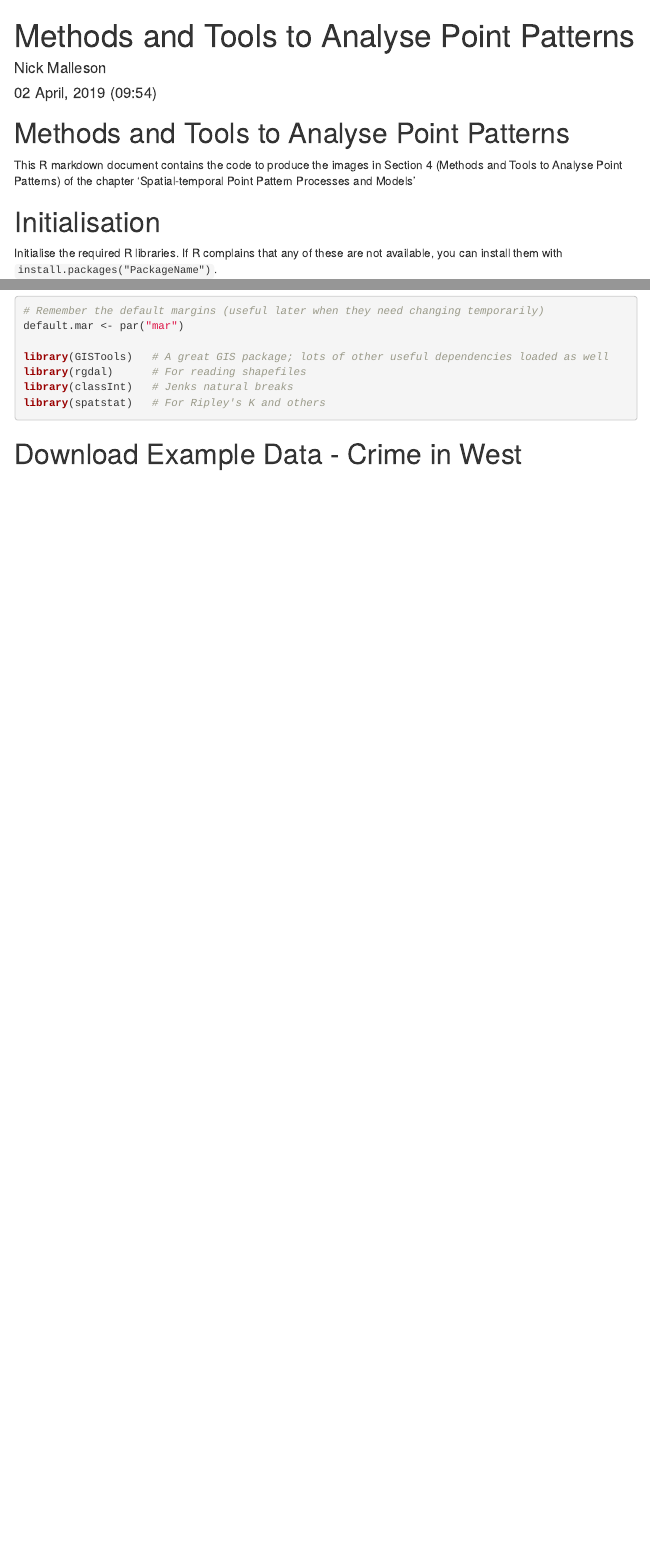
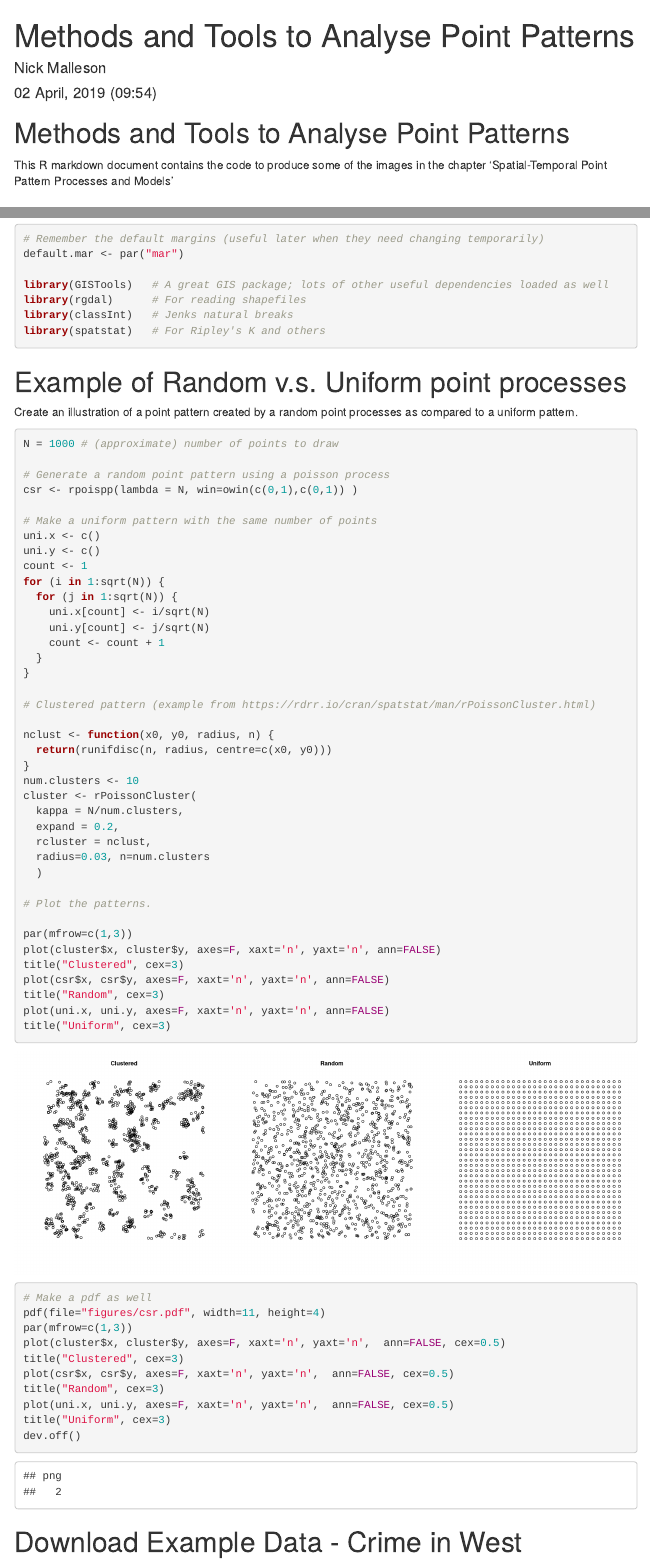
Before and after one commit to niklomax/PointPatterns, an R Markdown document (tools_and_methods/4-methods.Rmd): the page in a window 1100 px wide, from its top, and a second part further down, joined at a grey line. Rendered offline with R 4.5, knitr and Pandoc, with nearby package versions; code that draws random numbers runs with fixed seeds of ours; some code elsewhere in the file could not run offline; menus at the side of the page are left out.

Commit message:
added code to generate a figure comparing uniform, random, and clustered point patterns

````diff
--- a/tools_and_methods/4-methods.Rmd
+++ b/tools_and_methods/4-methods.Rmd
@@ -23,7 +23,7 @@ fontsize: 10pt
 
 # Methods and Tools to Analyse Point Patterns
 
-This R markdown document contains the code to produce the images in Section 4 (Methods and Tools to Analyse Point Patterns) of the chapter 'Spatial-temporal Point Pattern Processes and Models'
+This R markdown document contains the code to produce some of the images in the chapter 'Spatial-Temporal Point Pattern Processes and Models'
 
 # Initialisation
 
@@ -40,3 +40,59 @@ library(spatstat)   # For Ripley's K and others
 ```
 
 
+# Example of Random v.s. Uniform point processes
+
+Create an illustration of a point pattern created by a random point processes as compared to a uniform pattern.
+
+```{r point.paterns-random.uniform, fig.width=14, fig.height=5}
+
+N = 1000 # (approximate) number of points to draw
+
+# Generate a random point pattern using a poisson process
+csr <- rpoispp(lambda = N, win=owin(c(0,1),c(0,1)) )
+
+# Make a uniform pattern with the same number of points
+uni.x <- c()
+uni.y <- c()
+count <- 1
+for (i in 1:sqrt(N)) {
+  for (j in 1:sqrt(N)) {
+    uni.x[count] <- i/sqrt(N)
+    uni.y[count] <- j/sqrt(N)
+    count <- count + 1
+  }
+}
+
+# Clustered pattern (example from https://rdrr.io/cran/spatstat/man/rPoissonCluster.html)
+
+nclust <- function(x0, y0, radius, n) {
+  return(runifdisc(n, radius, centre=c(x0, y0)))
+}
+num.clusters <- 10
+cluster <- rPoissonCluster(
+  kappa = N/num.clusters,
+  expand = 0.2,
+  rcluster = nclust,
+  radius=0.03, n=num.clusters
+  )
+
+# Plot the patterns.
+
+par(mfrow=c(1,3))
+plot(cluster$x, cluster$y, axes=F, xaxt='n', yaxt='n', ann=FALSE)
+title("Clustered", cex=3)
+plot(csr$x, csr$y, axes=F, xaxt='n', yaxt='n', ann=FALSE)
+title("Random", cex=3)
+plot(uni.x, uni.y, axes=F, xaxt='n', yaxt='n', ann=FALSE)
+title("Uniform", cex=3)
+
+# Make a pdf as well
+pdf(file="figures/csr.pdf", width=11, height=4)
+par(mfrow=c(1,3))
+plot(cluster$x, cluster$y, axes=F, xaxt='n', yaxt='n',  ann=FALSE, cex=0.5)
+title("Clustered", cex=3)
+plot(csr$x, csr$y, axes=F, xaxt='n', yaxt='n',  ann=FALSE, cex=0.5)
+title("Random", cex=3)
+plot(uni.x, uni.y, axes=F, xaxt='n', yaxt='n',  ann=FALSE, cex=0.5)
+title("Uniform", cex=3)
+dev.off()
````
Also changed, not shown: tools_and_methods/4-methods.Rmd (6 more changed lines).
